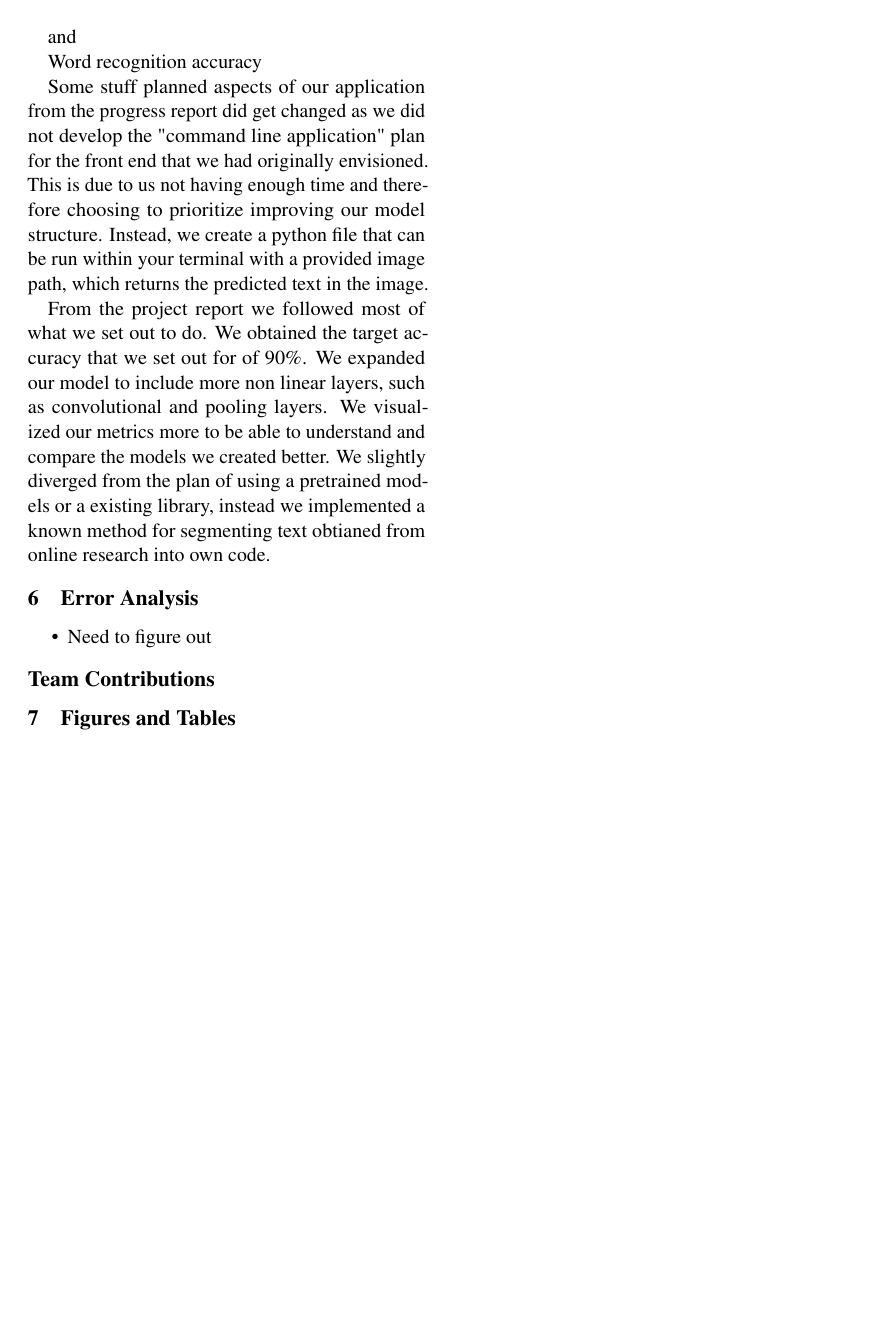
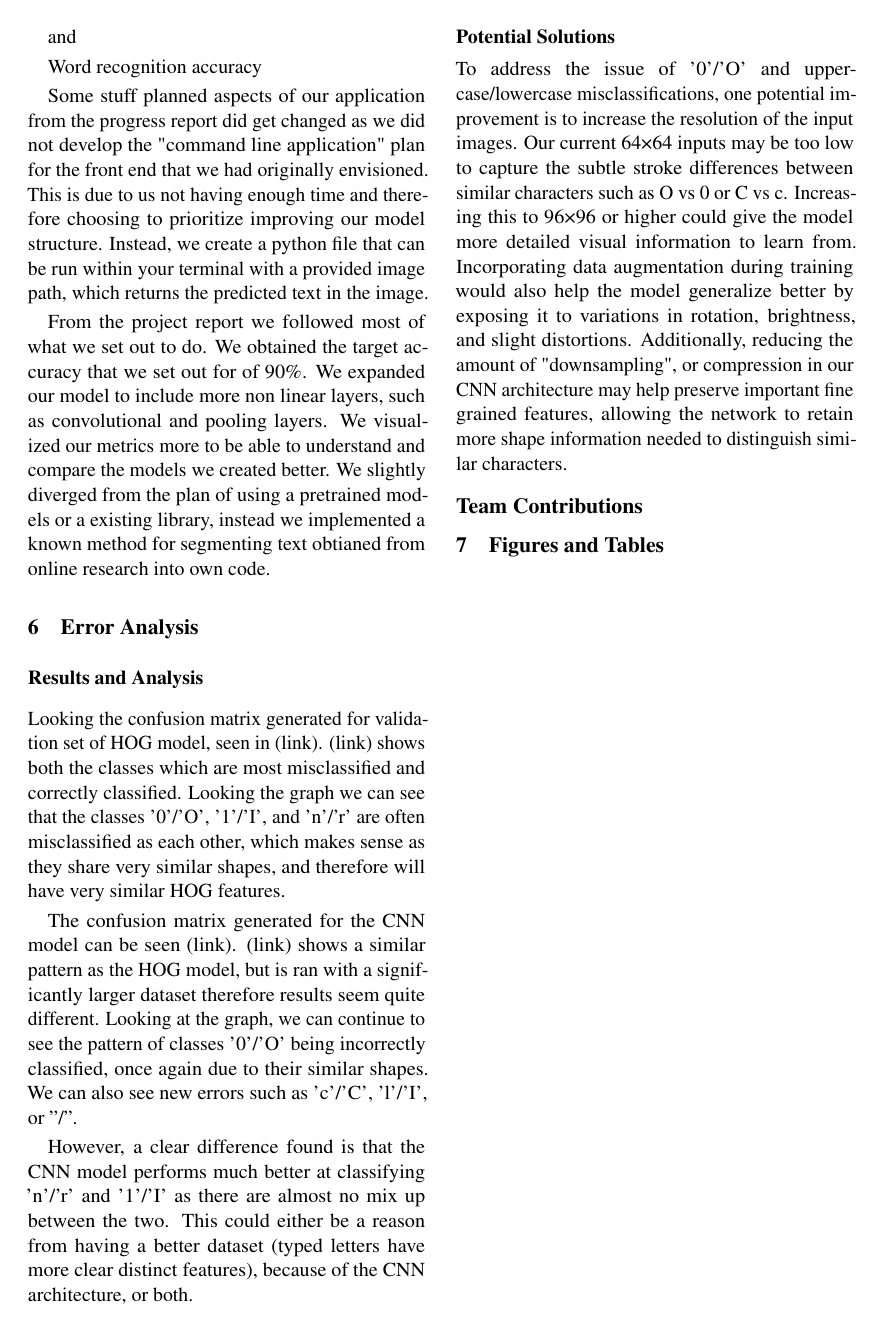
Before and after one commit to PourquoiEstTu/ocr, a LaTeX document (report-tex/main.tex): page 4 of 4. Compiled offline with pdfLaTeX.

Commit message:
added to error analysis section

```diff
--- a/report-tex/main.tex
+++ b/report-tex/main.tex
@@ -329,11 +329,30 @@ We visualized our metrics more to be able to understand and compare the models w
 We slightly diverged from the plan of using a pretrained models or a existing library, instead we
 implemented a known method for segmenting text obtianed from online research into own code.
 \section{Error Analysis}
+\subsection*{Results and Analysis}
+Looking the confusion matrix generated for validation set of HOG model, seen in (link). (link) shows both the classes
+which are most misclassified and correctly classified. Looking the graph we can see that the classes '0'/'O', '1'/'I',
+and 'n'/'r'  are often misclassified as each other, which makes sense as they share very similar shapes, and therefore
+will have very similar HOG features.
 
-% \section{chat}
-\begin{itemize}
-\item Need to figure out
-\end{itemize}
+The confusion matrix generated for the CNN model can be seen (link). (link) shows a similar pattern as the HOG model,
+but is ran with a significantly larger dataset therefore results seem quite different. Looking at the graph,
+we can continue to see the pattern of classes '0'/'O' being incorrectly classified, once again due to their
+similar shapes. We can also see new errors such as 'c'/'C', 'l'/'I', or ''/''.
+
+However, a clear difference found is that the CNN model performs much better at classifying 'n'/'r' and '1'/'I'
+as there are almost no mix up between the two. This could either be a reason from having a better dataset (typed
+letters have more clear distinct features), because of the CNN architecture, or both.
+
+\subsection*{Potential Solutions}
+To address the issue of '0'/'O' and uppercase/lowercase misclassifications, one potential improvement is to
+increase the resolution of the input images. Our current 64×64 inputs may be too low to capture the subtle
+stroke differences between similar characters such as O vs 0 or C vs c. Increasing this to 96×96 or higher
+could give the model more detailed visual information to learn from. Incorporating data augmentation during
+training would also help the model generalize better by exposing it to variations in rotation, brightness,
+and slight distortions. Additionally, reducing the amount of "downsampling", or compression in our CNN
+architecture may help preserve important fine grained features, allowing the network to retain more shape
+information needed to distinguish similar characters.
 
 % \section{Template Notes}
 
```
